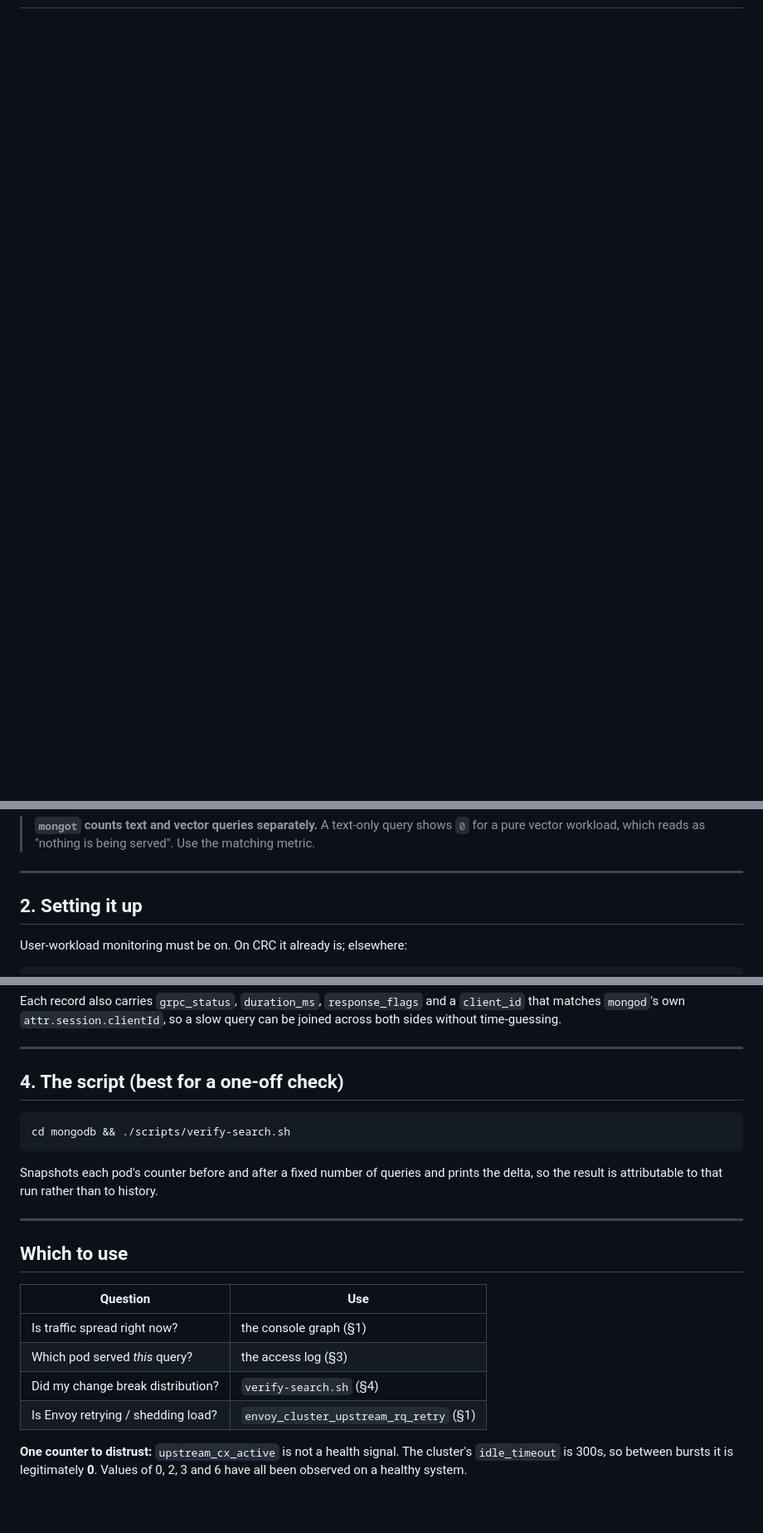
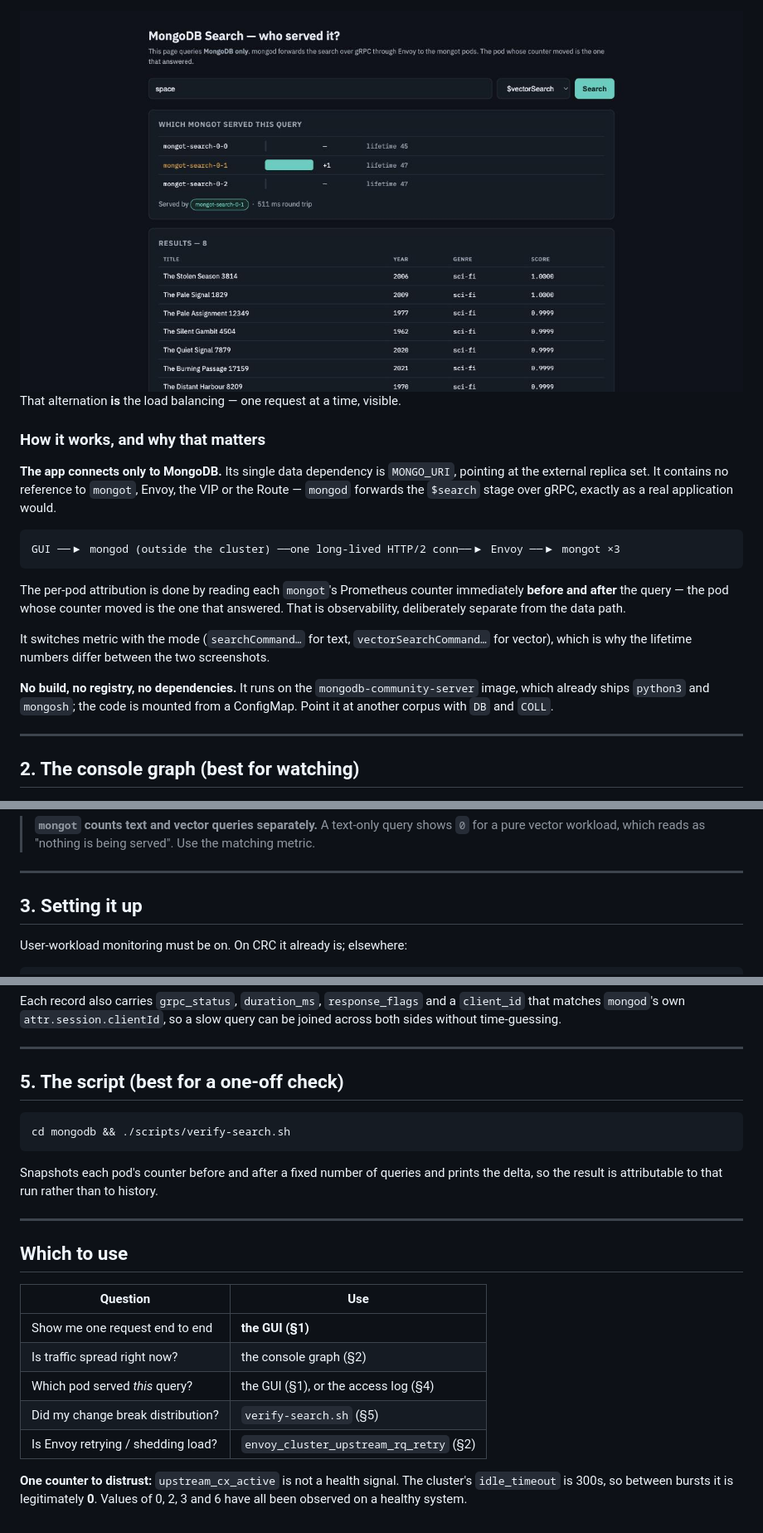
Before and after one commit to ephico2real2/mongodb-poc, a Markdown page: OBSERVE.md, 3 parts joined by grey strips. Shown: that part at 83% size. GitHub-like rendering; pictures changed too: docs/screenshots/gui-vector-search.jpg (added); blank space fills up the shorter version.

````diff
--- a/OBSERVE.md
+++ b/OBSERVE.md
@@ -9,3 +83,35 @@ requests. Use the graph to monitor, the access log to debug.
+<!-- markdownlint-disable MD033 -->
+<img alt="The same GUI in vector mode: mongot-search-0-1 now shows +1 while the others show a dash, with eight sci-fi results and lifetime counters from the vector metric." src="docs/screenshots/gui-vector-search.jpg">
+<!-- markdownlint-enable MD033 -->
+
+That alternation **is** the load balancing — one request at a time, visible.
+
+### How it works, and why that matters
+
+**The app connects only to MongoDB.** Its single data dependency is `MONGO_URI`,
+pointing at the external replica set. It contains no reference to `mongot`, Envoy, the
+VIP or the Route — `mongod` forwards the `$search` stage over gRPC, exactly as a real
+application would.
+
+```text
+GUI ──▶ mongod (outside the cluster) ──one long-lived HTTP/2 conn──▶ Envoy ──▶ mongot ×3
+```
+
+The per-pod attribution is done by reading each `mongot`'s Prometheus counter
+immediately **before and after** the query — the pod whose counter moved is the one that
+answered. That is observability, deliberately separate from the data path.
+
+It switches metric with the mode (`searchCommand…` for text,
+`vectorSearchCommand…` for vector), which is why the lifetime numbers differ between the
+two screenshots.
+
+**No build, no registry, no dependencies.** It runs on the
+`mongodb-community-server` image, which already ships `python3` and `mongosh`; the code
+is mounted from a ConfigMap. Point it at another corpus with `DB` and `COLL`.
+
+---
+
+## 2. The console graph (best for watching)
 
 <!-- markdownlint-disable MD033 -->
 <img alt="OpenShift console Metrics view showing three overlapping lines at roughly 7 requests per second, one per mongot pod, with a table reading mongot-search-0-0 7.62, -0-1 7.16, -0-2 7.06." src="docs/screenshots/console-metrics-distribution.jpg">
@@ -49,7 +155,7 @@ sum by (pod) (rate(mongot_command_searchCommandTotalLatency_seconds_count[2m]))
 
 ---
 
-## 2. Setting it up
+## 3. Setting it up
 
 User-workload monitoring must be on. On CRC it already is; elsewhere:
 
@@ -139,7 +245,7 @@ joined across both sides without time-guessing.
 
 ---
 
-## 4. The script (best for a one-off check)
+## 5. The script (best for a one-off check)
 
 ```bash
 cd mongodb && ./scripts/verify-search.sh
@@ -154,10 +260,11 @@ delta, so the result is attributable to that run rather than to history.
 
 | Question | Use |
 |---|---|
-| Is traffic spread right now? | the console graph (§1) |
-| Which pod served *this* query? | the access log (§3) |
-| Did my change break distribution? | `verify-search.sh` (§4) |
-| Is Envoy retrying / shedding load? | `envoy_cluster_upstream_rq_retry` (§1) |
+| Show me one request end to end | **the GUI (§1)** |
+| Is traffic spread right now? | the console graph (§2) |
+| Which pod served *this* query? | the GUI (§1), or the access log (§4) |
+| Did my change break distribution? | `verify-search.sh` (§5) |
+| Is Envoy retrying / shedding load? | `envoy_cluster_upstream_rq_retry` (§2) |
 
 **One counter to distrust:** `upstream_cx_active` is not a health signal. The cluster's
 `idle_timeout` is 300s, so between bursts it is legitimately **0**. Values of 0, 2, 3 and
````
Also changed, not shown: other parts of OBSERVE.md (+76 -2 lines), README.md (+1 -1 lines), docs/screenshots/gui-text-search.jpg (added), 2 other files.
